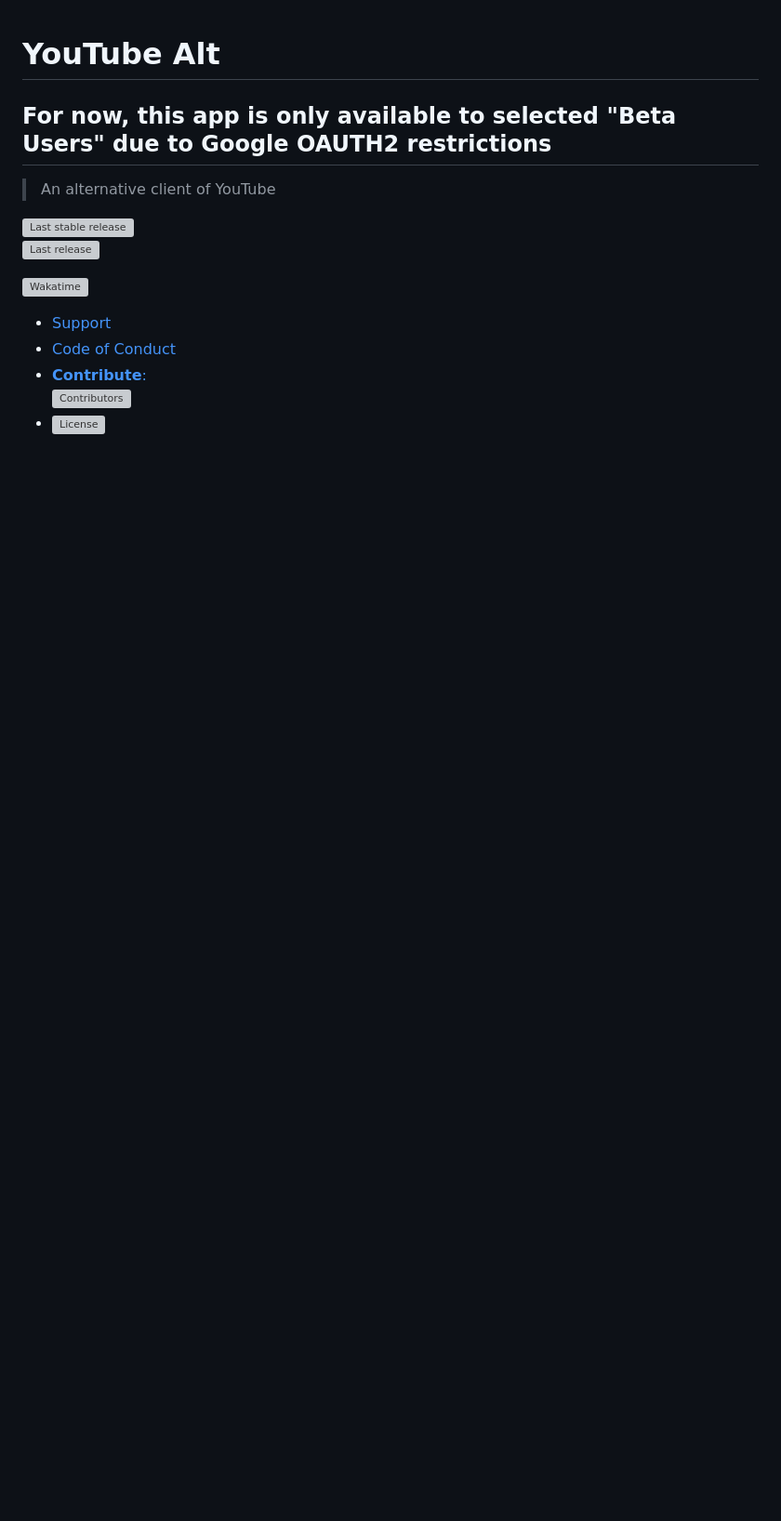
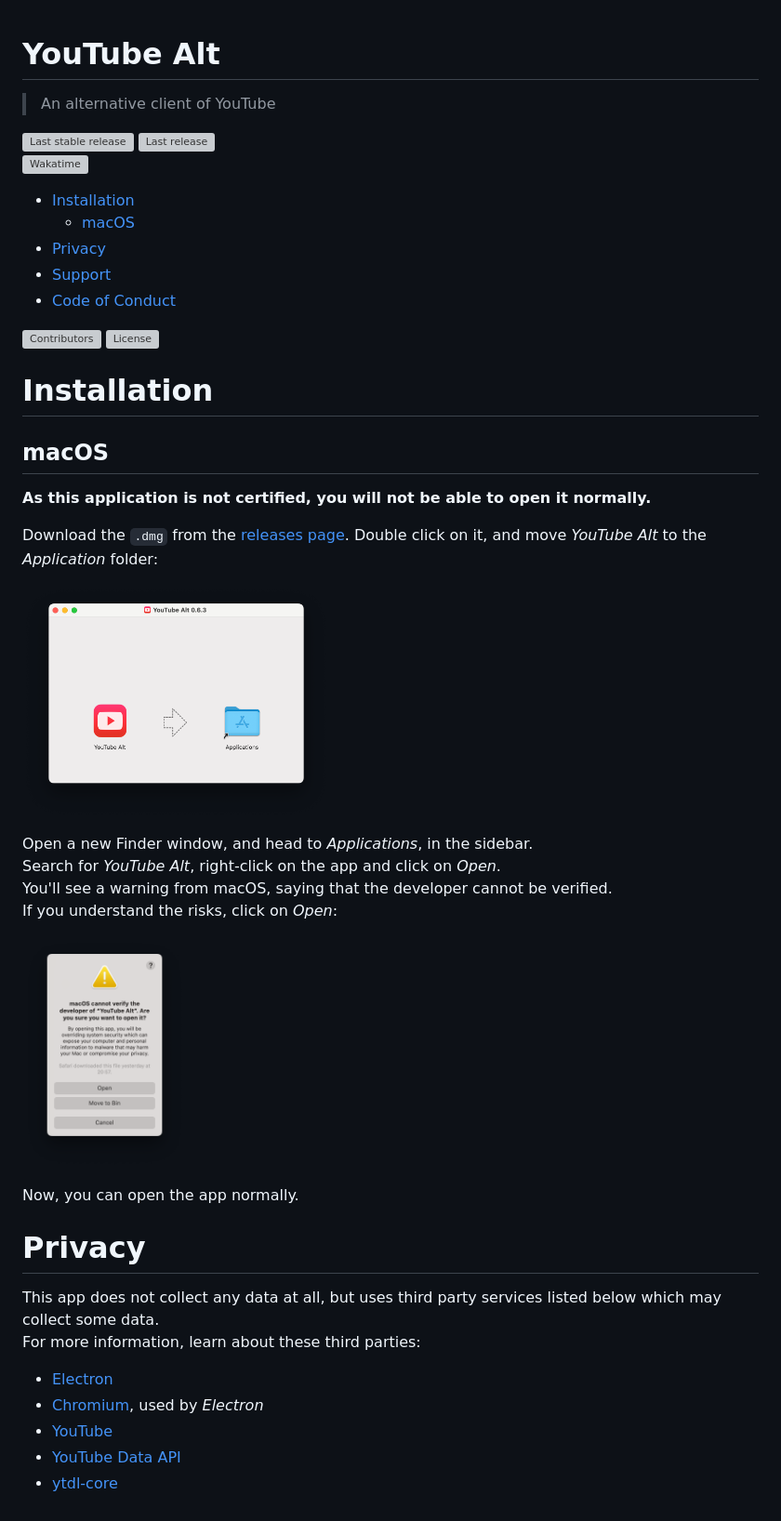
Before and after one commit to Wixonic/YouTube-Alt, a Markdown page: README.md, the part around the change. Shown: that part at 93% size. Rendered like a GitHub page; pictures changed too: README Assets/macos-install.png (added), README Assets/macos-verify.png (added); blank space fills up the shorter version; grey boxes are pictures that could not be loaded.

Commit message:
Improved README

```diff
--- a/README.md
+++ b/README.md
@@ -1,15 +1,45 @@
 # YouTube Alt
-
-## For now, this app is only available to selected "Beta Users" due to Google OAUTH2 restrictions
-
 > An alternative client of YouTube
 
-[![Last stable release](https://img.shields.io/github/v/release/Wixonic/YouTube-Alt?display_name=tag&label=Last%20stable%20release)](https://github.com/Wixonic/YouTube-Alt/releases)<br />
-[![Last release](https://img.shields.io/github/v/release/Wixonic/YouTube-Alt?display_name=tag&label=Last%20release&include_prereleases)](https://github.com/Wixonic/YouTube-Alt/releases)
-
+[![Last stable release](https://img.shields.io/github/v/release/Wixonic/YouTube-Alt?display_name=tag&label=Last%20stable%20release)](https://github.com/Wixonic/YouTube-Alt/releases) [![Last release](https://img.shields.io/github/v/release/Wixonic/YouTube-Alt?display_name=tag&label=Last%20release&include_prereleases)](https://github.com/Wixonic/YouTube-Alt/releases)<br />
 [![Wakatime](https://wakatime.com/badge/github/Wixonic/YouTube-Alt.svg?style=flat)](https://wakatime.com/badge/github/Wixonic/YouTube-Alt)
 
+- [Installation](#installation)
+  - [macOS](#macos)
+- [Privacy](#privacy)
 - [Support](https://github.com/Wixonic/YouTube-Alt/blob/Default/.github/SUPPORT.md)
 - [Code of Conduct](https://github.com/Wixonic/YouTube-Alt/blob/Default/.github/CODE_OF_CONDUCT.md)
-- [**Contribute**:<br />![Contributors](https://img.shields.io/github/contributors/Wixonic/YouTube-Alt?color=%2308F&label=Contributors)](https://github.com/Wixonic/YouTube-Alt/blob/Default/.github/CONTRIBUTING.md)
-- [![License](https://img.shields.io/github/license/Wixonic/YouTube-Alt?color=%23555&label=License)](https://github.com/Wixonic/YouTube-Alt/blob/Default/LICENSE)
+
+[![Contributors](https://img.shields.io/github/contributors/Wixonic/YouTube-Alt?color=%2308F&label=Contributors)](https://github.com/Wixonic/YouTube-Alt/blob/Default/.github/CONTRIBUTING.md)
+[![License](https://img.shields.io/github/license/Wixonic/YouTube-Alt?color=%23555&label=License)](https://github.com/Wixonic/YouTube-Alt/blob/Default/LICENSE)
+
+# Installation
+
+## macOS
+
+**As this application is not certified, you will not be able to open it normally.**
+
+Download the `.dmg` from the [releases page](https://github.com/Wixonic/YouTube-Alt/releases/latest).
+Double click on it, and move _YouTube Alt_ to the _Application_ folder:
+
+<a id="#macos-install" href="#macos-install"><img height="250px" alt="macOS Disk Image Menu - Install" src="./README%20Assets/macos-install.png" /></a>
+
+Open a new Finder window, and head to _Applications_, in the sidebar.<br />
+Search for _YouTube Alt_, right-click on the app and click on _Open_.<br />
+You'll see a warning from macOS, saying that the developer cannot be verified.<br />
+If you understand the risks, click on _Open_:
+
+<a id="#macos-verify" href="#macos-verify"><img height="250px" alt="macOS Menu - macOS cannot verify the developer" src="./README%20Assets/macos-verify.png" /></a>
+
+Now, you can open the app normally.
+
+# Privacy
+
+This app does not collect any data at all, but uses third party services listed below which may collect some data.<br />
+For more information, learn about these third parties:
+
+- [Electron](https://www.electronjs.org)
+- [Chromium](https://www.chromium.org), used by _Electron_
+- [YouTube](https://www.youtube.com)
+- [YouTube Data API](https://developers.google.com/youtube)
+- [ytdl-core](https://github.com/fent/node-ytdl-core)
```
